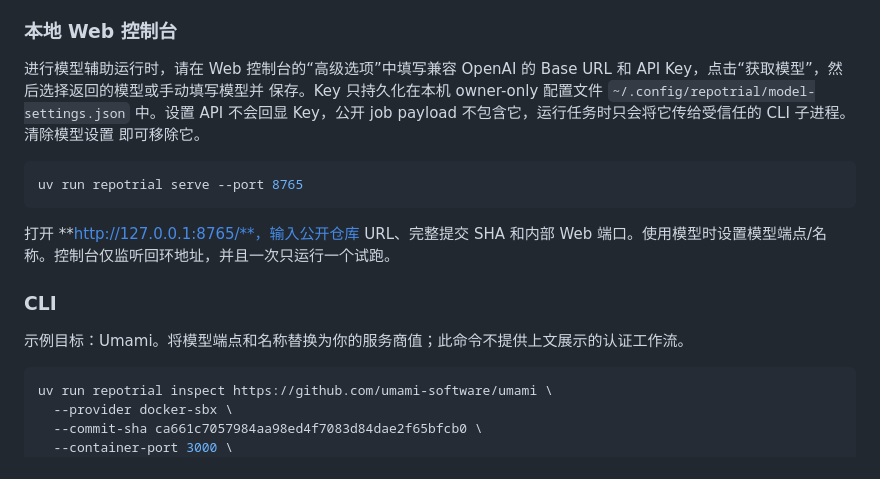
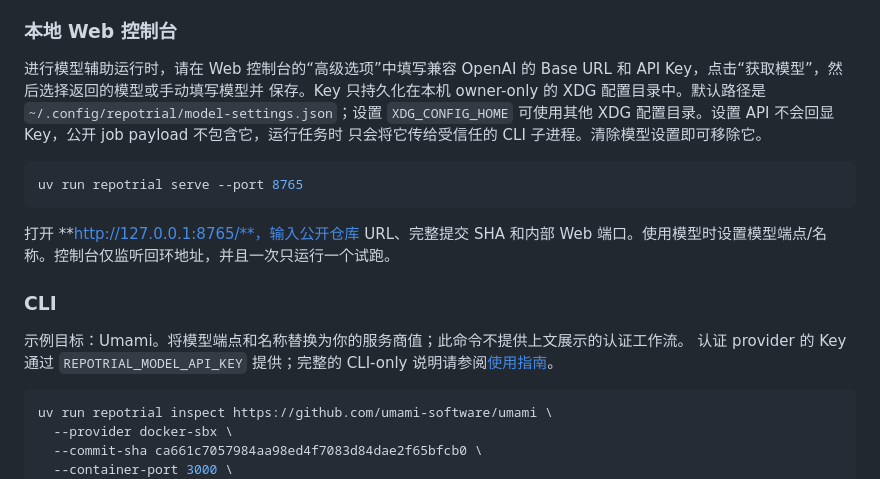
Before and after one commit to Taiquan-Zhou/RunTheRepo, a Markdown page: README.zh-CN.md, the part around the change. Drawn GitHub-style.

````diff
--- a/README.zh-CN.md
+++ b/README.zh-CN.md
@@ -69,10 +69,10 @@ uv run repotrial doctor
 
 进行模型辅助运行时，请在 Web 控制台的“高级选项”中填写兼容 OpenAI 的
 Base URL 和 API Key，点击“获取模型”，然后选择返回的模型或手动填写模型并
-保存。Key 只持久化在本机 owner-only 配置文件
-`~/.config/repotrial/model-settings.json` 中。设置 API 不会回显 Key，公开 job
-payload 不包含它，运行任务时只会将它传给受信任的 CLI 子进程。清除模型设置
-即可移除它。
+保存。Key 只持久化在本机 owner-only 的 XDG 配置目录中。默认路径是
+`~/.config/repotrial/model-settings.json`；设置 `XDG_CONFIG_HOME` 可使用其他
+XDG 配置目录。设置 API 不会回显 Key，公开 job payload 不包含它，运行任务时
+只会将它传给受信任的 CLI 子进程。清除模型设置即可移除它。
 
 ```bash
 uv run repotrial serve --port 8765
@@ -83,6 +83,8 @@ uv run repotrial serve --port 8765
 ### CLI
 
 示例目标：Umami。将模型端点和名称替换为你的服务商值；此命令不提供上文展示的认证工作流。
+认证 provider 的 Key 通过 `REPOTRIAL_MODEL_API_KEY` 提供；完整的 CLI-only
+说明请参阅[使用指南](docs/dev/usage.md#fastest-supported-setup)。
 
 ```bash
 uv run repotrial inspect https://github.com/umami-software/umami \
````
Also changed, not shown: README.md (+8 -4 lines), docs/dev/usage.md (+8 -7 lines).
